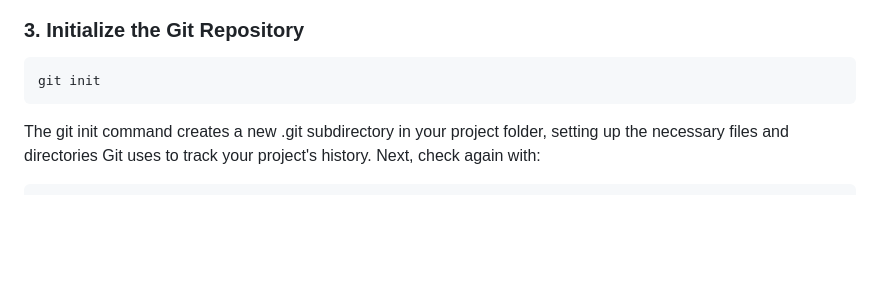
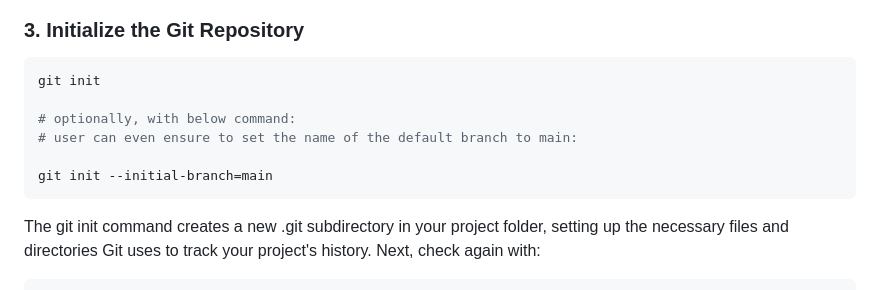
Before and after one commit to amaan-123/LocalRepo, a Markdown page: README.md, the part around the change. Rendered like a GitHub page; blank space fills up the shorter version.

````diff
--- a/README.md
+++ b/README.md
@@ -32,6 +32,11 @@ echo "Hey! I am the appended line (not a heading) in readme file" >> README.md
 
 ```bash
 git init
+
+# optionally, with below command:
+# user can even ensure to set the name of the default branch to main:
+
+git init --initial-branch=main
 ```
 
 The git init command creates a new .git subdirectory in your project folder, setting up the necessary files and directories Git uses to track your project's history. Next, check again with:
````
